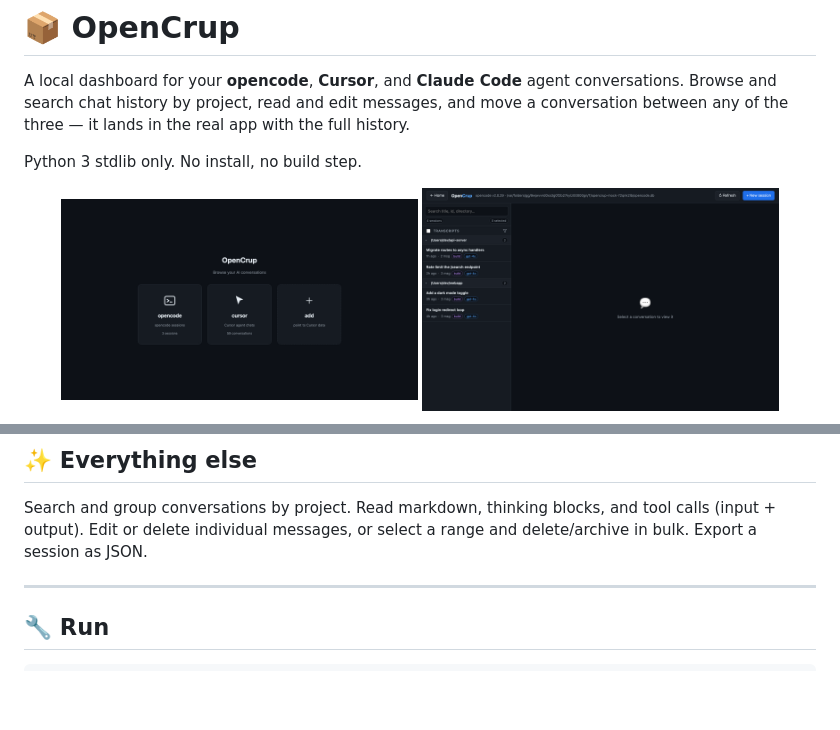
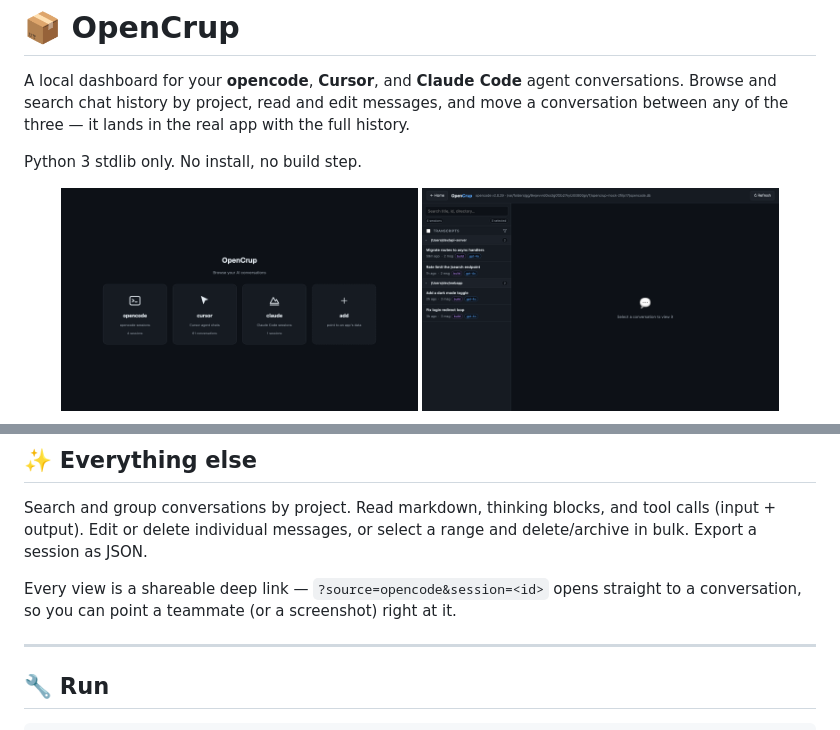
Before and after one commit to cembaykara/opencrup, a Markdown page: README.md, 2 parts joined by grey strips. Drawn GitHub-style; pictures changed too: docs/home.png, docs/opencode_view.png; blank space fills up the shorter version.

```diff
--- a/README.md
+++ b/README.md
@@ -32,6 +36,8 @@ The destination is a dropdown of the target's existing projects, defaulting to t
 ## ✨ Everything else
 
 Search and group conversations by project. Read markdown, thinking blocks, and tool calls (input + output). Edit or delete individual messages, or select a range and delete/archive in bulk. Export a session as JSON.
+
+Every view is a shareable deep link — `?source=opencode&session=<id>` opens straight to a conversation, so you can point a teammate (or a screenshot) right at it.
 
 ---
 
```
Also changed, not shown: other parts of README.md (+4 -0 lines), docs/conversation_view.png (added), 3 other files.
